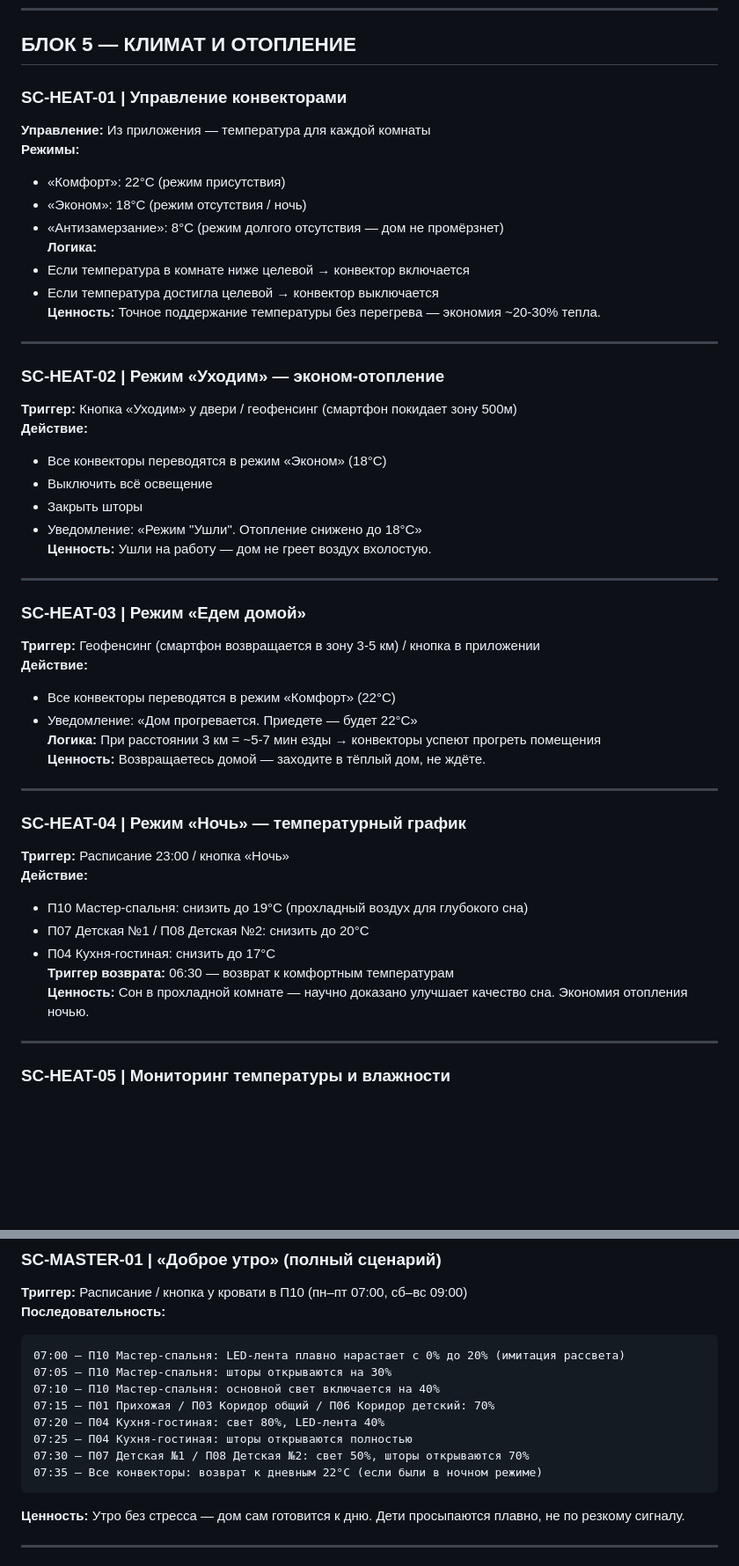
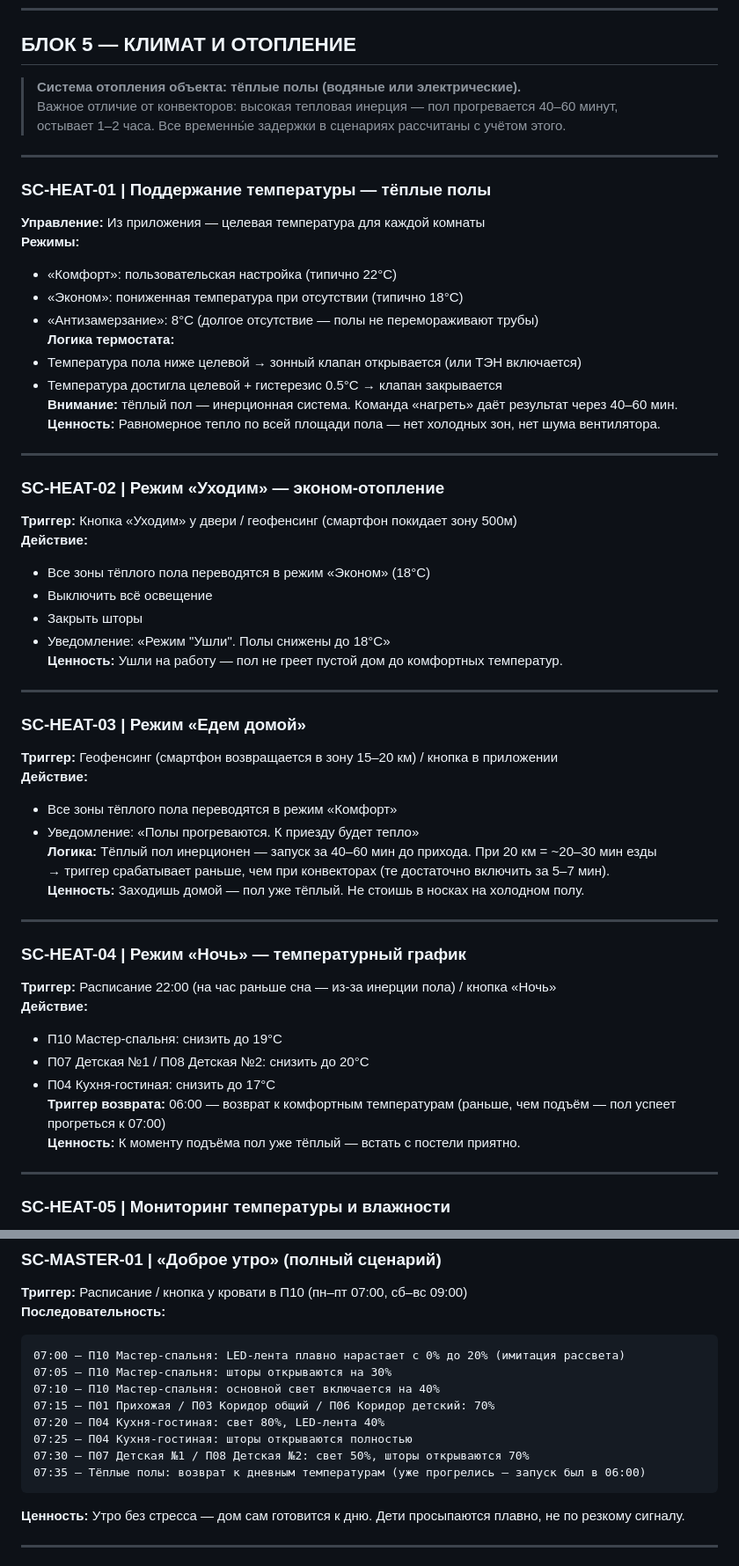
Before and after one commit to insyte77/stsenarii-insyte, a Markdown page: specs/SCENARIOS_BIZNES_v1.3.md, 2 parts joined by grey strips. Shown at 88% size. Drawn GitHub-style; blank space fills up the shorter version.

Commit message:
fix: конвекторы заменены на тёплые полы — учтена тепловая инерция 40-60 мин в сценариях

````diff
--- a/specs/SCENARIOS_BIZNES_v1.3.md
+++ b/specs/SCENARIOS_BIZNES_v1.3.md
@@ -292,48 +292,56 @@ T=3 мин — фильм запущен, все расселись
 
 ## БЛОК 5 — КЛИМАТ И ОТОПЛЕНИЕ
 
-### SC-HEAT-01 | Управление конвекторами
-**Управление:** Из приложения — температура для каждой комнаты
+> **Система отопления объекта: тёплые полы (водяные или электрические).**
+> Важное отличие от конвекторов: высокая тепловая инерция — пол прогревается 40–60 минут,
+> остывает 1–2 часа. Все временны́е задержки в сценариях рассчитаны с учётом этого.
+
+---
+
+### SC-HEAT-01 | Поддержание температуры — тёплые полы
+**Управление:** Из приложения — целевая температура для каждой комнаты
 **Режимы:**
-- «Комфорт»: 22°C (режим присутствия)
-- «Эконом»: 18°C (режим отсутствия / ночь)
-- «Антизамерзание»: 8°C (режим долгого отсутствия — дом не промёрзнет)
-**Логика:**
-- Если температура в комнате ниже целевой → конвектор включается
-- Если температура достигла целевой → конвектор выключается
-**Ценность:** Точное поддержание температуры без перегрева — экономия ~20-30% тепла.
+- «Комфорт»: пользовательская настройка (типично 22°C)
+- «Эконом»: пониженная температура при отсутствии (типично 18°C)
+- «Антизамерзание»: 8°C (долгое отсутствие — полы не перемораживают трубы)
+**Логика термостата:**
+- Температура пола ниже целевой → зонный клапан открывается (или ТЭН включается)
+- Температура достигла целевой + гистерезис 0.5°C → клапан закрывается
+**Внимание:** тёплый пол — инерционная система. Команда «нагреть» даёт результат через 40–60 мин.
+**Ценность:** Равномерное тепло по всей площади пола — нет холодных зон, нет шума вентилятора.
 
 ---
 
 ### SC-HEAT-02 | Режим «Уходим» — эконом-отопление
 **Триггер:** Кнопка «Уходим» у двери / геофенсинг (смартфон покидает зону 500м)
 **Действие:**
-- Все конвекторы переводятся в режим «Эконом» (18°C)
+- Все зоны тёплого пола переводятся в режим «Эконом» (18°C)
 - Выключить всё освещение
 - Закрыть шторы
-- Уведомление: «Режим "Ушли". Отопление снижено до 18°C»
-**Ценность:** Ушли на работу — дом не греет воздух вхолостую.
+- Уведомление: «Режим "Ушли". Полы снижены до 18°C»
+**Ценность:** Ушли на работу — пол не греет пустой дом до комфортных температур.
 
 ---
 
 ### SC-HEAT-03 | Режим «Едем домой»
-**Триггер:** Геофенсинг (смартфон возвращается в зону 3-5 км) / кнопка в приложении
+**Триггер:** Геофенсинг (смартфон возвращается в зону 15–20 км) / кнопка в приложении
 **Действие:**
-- Все конвекторы переводятся в режим «Комфорт» (22°C)
-- Уведомление: «Дом прогревается. Приедете — будет 22°C»
-**Логика:** При расстоянии 3 км = ~5-7 мин езды → конвекторы успеют прогреть помещения
-**Ценность:** Возвращаетесь домой — заходите в тёплый дом, не ждёте.
+- Все зоны тёплого пола переводятся в режим «Комфорт»
+- Уведомление: «Полы прогреваются. К приезду будет тепло»
+**Логика:** Тёплый пол инерционен — запуск за 40–60 мин до прихода. При 20 км = ~20–30 мин езды
+→ триггер срабатывает раньше, чем при конвекторах (те достаточно включить за 5–7 мин).
+**Ценность:** Заходишь домой — пол уже тёплый. Не стоишь в носках на холодном полу.
 
 ---
 
 ### SC-HEAT-04 | Режим «Ночь» — температурный график
-**Триггер:** Расписание 23:00 / кнопка «Ночь»
+**Триггер:** Расписание 22:00 (на час раньше сна — из-за инерции пола) / кнопка «Ночь»
 **Действие:**
-- П10 Мастер-спальня: снизить до 19°C (прохладный воздух для глубокого сна)
+- П10 Мастер-спальня: снизить до 19°C
 - П07 Детская №1 / П08 Детская №2: снизить до 20°C
 - П04 Кухня-гостиная: снизить до 17°C
-**Триггер возврата:** 06:30 — возврат к комфортным температурам
-**Ценность:** Сон в прохладной комнате — научно доказано улучшает качество сна. Экономия отопления ночью.
+**Триггер возврата:** 06:00 — возврат к комфортным температурам (раньше, чем подъём — пол успеет прогреться к 07:00)
+**Ценность:** К моменту подъёма пол уже тёплый — встать с постели приятно.
 
 ---
 
@@ -364,7 +372,7 @@ T=3 мин — фильм запущен, все расселись
 07:20 — П04 Кухня-гостиная: свет 80%, LED-лента 40%
 07:25 — П04 Кухня-гостиная: шторы открываются полностью
 07:30 — П07 Детская №1 / П08 Детская №2: свет 50%, шторы открываются 70%
-07:35 — Все конвекторы: возврат к дневным 22°C (если были в ночном режиме)
+07:35 — Тёплые полы: возврат к дневным температурам (уже прогрелись — запуск был в 06:00)
 ```
 **Ценность:** Утро без стресса — дом сам готовится к дню. Дети просыпаются плавно, не по резкому сигналу.
 
````
Also changed, not shown: other parts of specs/SCENARIOS_BIZNES_v1.3.md (+5 -5 lines), specs/CURTAIN_CLIMATE_LOGIC_BIZNES_v1.3.md (+19 -10 lines).
